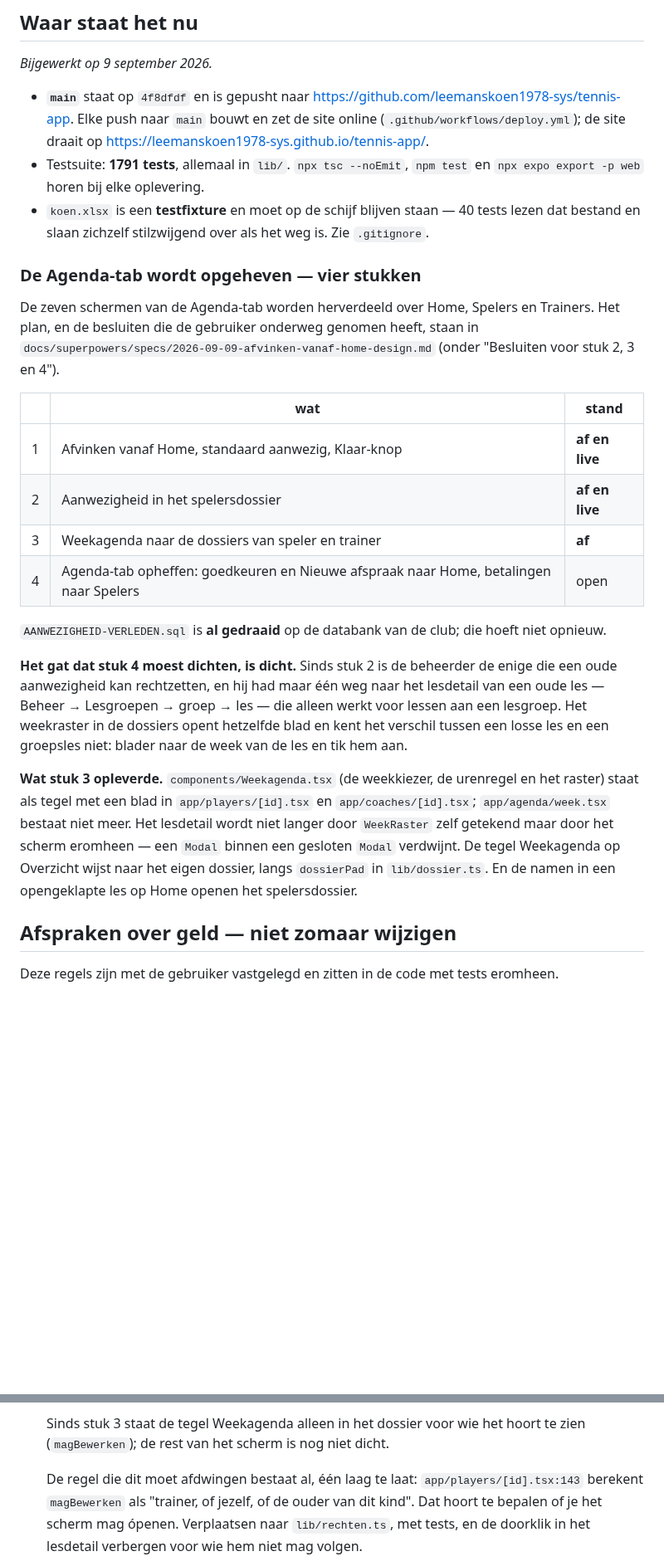
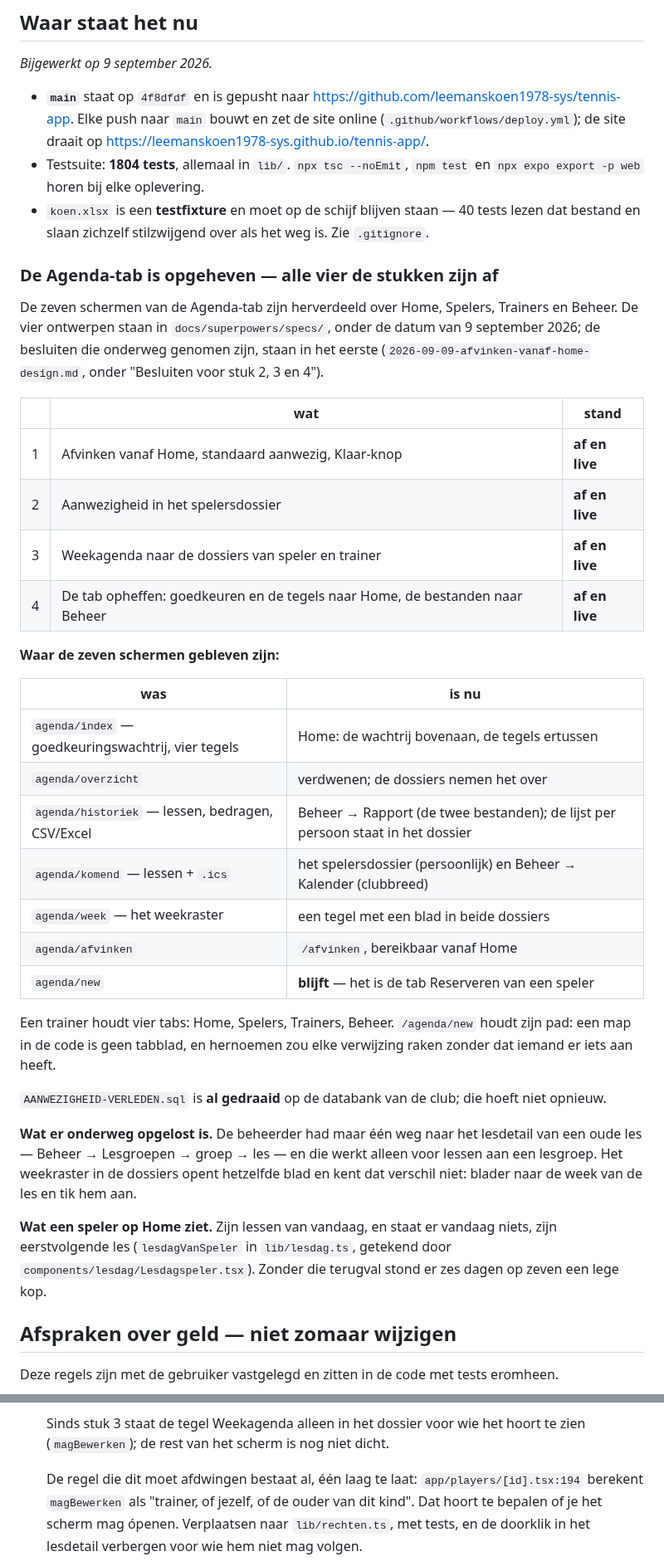
Before and after one commit to leemanskoen1978-sys/tennis-app, a Markdown page: OPENSTAAND.md, 2 parts joined by grey strips. Shown at 83% size. Drawn GitHub-style; blank space fills up the shorter version.

Commit message:
docs: de Agenda-tab is opgeheven, stuk 4 is af
Co-Authored-By: Claude Opus 5 (1M context) <noreply@anthropic.com>

```diff
--- a/OPENSTAAND.md
+++ b/OPENSTAAND.md
@@ -12,41 +12,53 @@ verder te kunnen zonder de hele geschiedenis te hoeven lezen.
   <https://github.com/leemanskoen1978-sys/tennis-app>. Elke push naar `main` bouwt en zet de
   site online (`.github/workflows/deploy.yml`); de site draait op
   <https://leemanskoen1978-sys.github.io/tennis-app/>.
-- Testsuite: **1791 tests**, allemaal in `lib/`. `npx tsc --noEmit`, `npm test` en
+- Testsuite: **1804 tests**, allemaal in `lib/`. `npx tsc --noEmit`, `npm test` en
   `npx expo export -p web` horen bij elke oplevering.
 - `koen.xlsx` is een **testfixture** en moet op de schijf blijven staan — 40 tests lezen dat
   bestand en slaan zichzelf stilzwijgend over als het weg is. Zie `.gitignore`.
 
-### De Agenda-tab wordt opgeheven — vier stukken
+### De Agenda-tab is opgeheven — alle vier de stukken zijn af
 
-De zeven schermen van de Agenda-tab worden herverdeeld over Home, Spelers en Trainers. Het
-plan, en de besluiten die de gebruiker onderweg genomen heeft, staan in
-`docs/superpowers/specs/2026-09-09-afvinken-vanaf-home-design.md` (onder "Besluiten voor
-stuk 2, 3 en 4").
+De zeven schermen van de Agenda-tab zijn herverdeeld over Home, Spelers, Trainers en Beheer.
+De vier ontwerpen staan in `docs/superpowers/specs/`, onder de datum van 9 september 2026;
+de besluiten die onderweg genomen zijn, staan in het eerste
+(`2026-09-09-afvinken-vanaf-home-design.md`, onder "Besluiten voor stuk 2, 3 en 4").
 
 | | wat | stand |
 |---|---|---|
 | 1 | Afvinken vanaf Home, standaard aanwezig, Klaar-knop | **af en live** |
 | 2 | Aanwezigheid in het spelersdossier | **af en live** |
-| 3 | Weekagenda naar de dossiers van speler en trainer | **af** |
-| 4 | Agenda-tab opheffen: goedkeuren en Nieuwe afspraak naar Home, betalingen naar Spelers | open |
+| 3 | Weekagenda naar de dossiers van speler en trainer | **af en live** |
+| 4 | De tab opheffen: goedkeuren en de tegels naar Home, de bestanden naar Beheer | **af en live** |
+
+**Waar de zeven schermen gebleven zijn:**
+
+| was | is nu |
+|---|---|
+| `agenda/index` — goedkeuringswachtrij, vier tegels | Home: de wachtrij bovenaan, de tegels ertussen |
+| `agenda/overzicht` | verdwenen; de dossiers nemen het over |
+| `agenda/historiek` — lessen, bedragen, CSV/Excel | Beheer → Rapport (de twee bestanden); de lijst per persoon staat in het dossier |
+| `agenda/komend` — lessen + `.ics` | het spelersdossier (persoonlijk) en Beheer → Kalender (clubbreed) |
+| `agenda/week` — het weekraster | een tegel met een blad in beide dossiers |
+| `agenda/afvinken` | `/afvinken`, bereikbaar vanaf Home |
+| `agenda/new` | **blijft** — het is de tab Reserveren van een speler |
+
+Een trainer houdt vier tabs: Home, Spelers, Trainers, Beheer. `/agenda/new` houdt zijn pad:
+een map in de code is geen tabblad, en hernoemen zou elke verwijzing raken zonder dat iemand
+er iets aan heeft.
 
 `AANWEZIGHEID-VERLEDEN.sql` is **al gedraaid** op de databank van de club; die hoeft niet
 opnieuw.
 
-**Het gat dat stuk 4 moest dichten, is dicht.** Sinds stuk 2 is de beheerder de enige die
-een oude aanwezigheid kan rechtzetten, en hij had maar één weg naar het lesdetail van een
-oude les — Beheer → Lesgroepen → groep → les — die alleen werkt voor lessen aan een
-lesgroep. Het weekraster in de dossiers opent hetzelfde blad en kent het verschil tussen een
-losse les en een groepsles niet: blader naar de week van de les en tik hem aan.
+**Wat er onderweg opgelost is.** De beheerder had maar één weg naar het lesdetail van een
+oude les — Beheer → Lesgroepen → groep → les — en die werkt alleen voor lessen aan een
+lesgroep. Het weekraster in de dossiers opent hetzelfde blad en kent dat verschil niet:
+blader naar de week van de les en tik hem aan.
 
-**Wat stuk 3 opleverde.** `components/Weekagenda.tsx` (de weekkiezer, de urenregel en het
-raster) staat als tegel met een blad in `app/players/[id].tsx` en `app/coaches/[id].tsx`;
-`app/agenda/week.tsx` bestaat niet meer. Het lesdetail wordt niet langer door `WeekRaster`
-zelf getekend maar door het scherm eromheen — een `Modal` binnen een gesloten `Modal`
-verdwijnt. De tegel Weekagenda op Overzicht wijst naar het eigen dossier, langs
-`dossierPad` in `lib/dossier.ts`. En de namen in een opengeklapte les op Home openen het
-spelersdossier.
+**Wat een speler op Home ziet.** Zijn lessen van vandaag, en staat er vandaag niets, zijn
+eerstvolgende les (`lesdagVanSpeler` in `lib/lesdag.ts`, getekend door
+`components/lesdag/Lesdagspeler.tsx`). Zonder die terugval stond er zes dagen op zeven een
+lege kop.
 
 ## Afspraken over geld — niet zomaar wijzigen
 
@@ -195,7 +207,7 @@ Op volgorde van wat ik als eerste zou doen:
     Sinds stuk 3 staat de tegel Weekagenda alleen in het dossier voor wie het hoort te zien
     (`magBewerken`); de rest van het scherm is nog niet dicht.
 
-    De regel die dit moet afdwingen bestaat al, één laag te laat: `app/players/[id].tsx:143`
+    De regel die dit moet afdwingen bestaat al, één laag te laat: `app/players/[id].tsx:194`
     berekent `magBewerken` als "trainer, of jezelf, of de ouder van dit kind". Dat hoort te
     bepalen of je het scherm mag ópenen. Verplaatsen naar `lib/rechten.ts`, met tests, en de
     doorklik in het lesdetail verbergen voor wie hem niet mag volgen.
```
